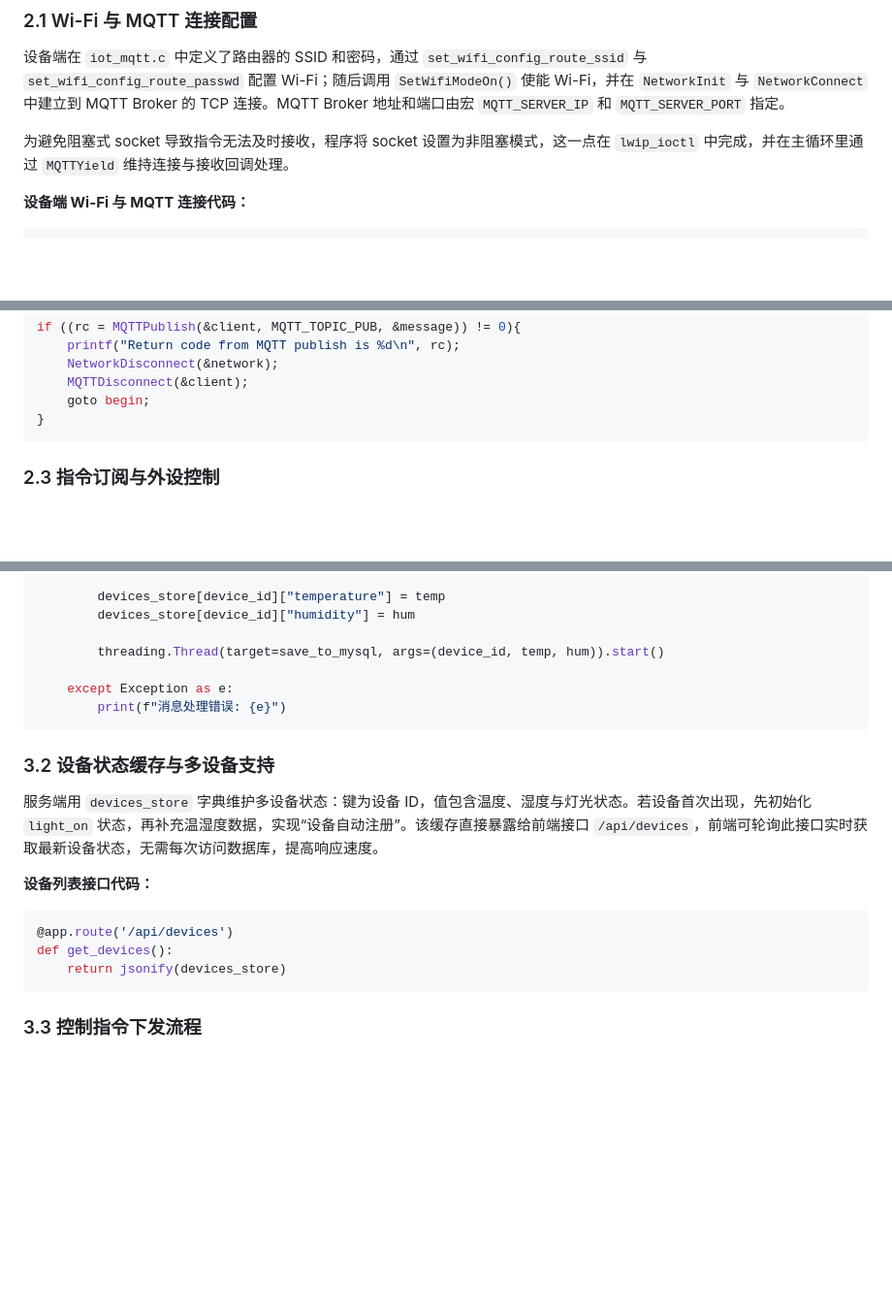
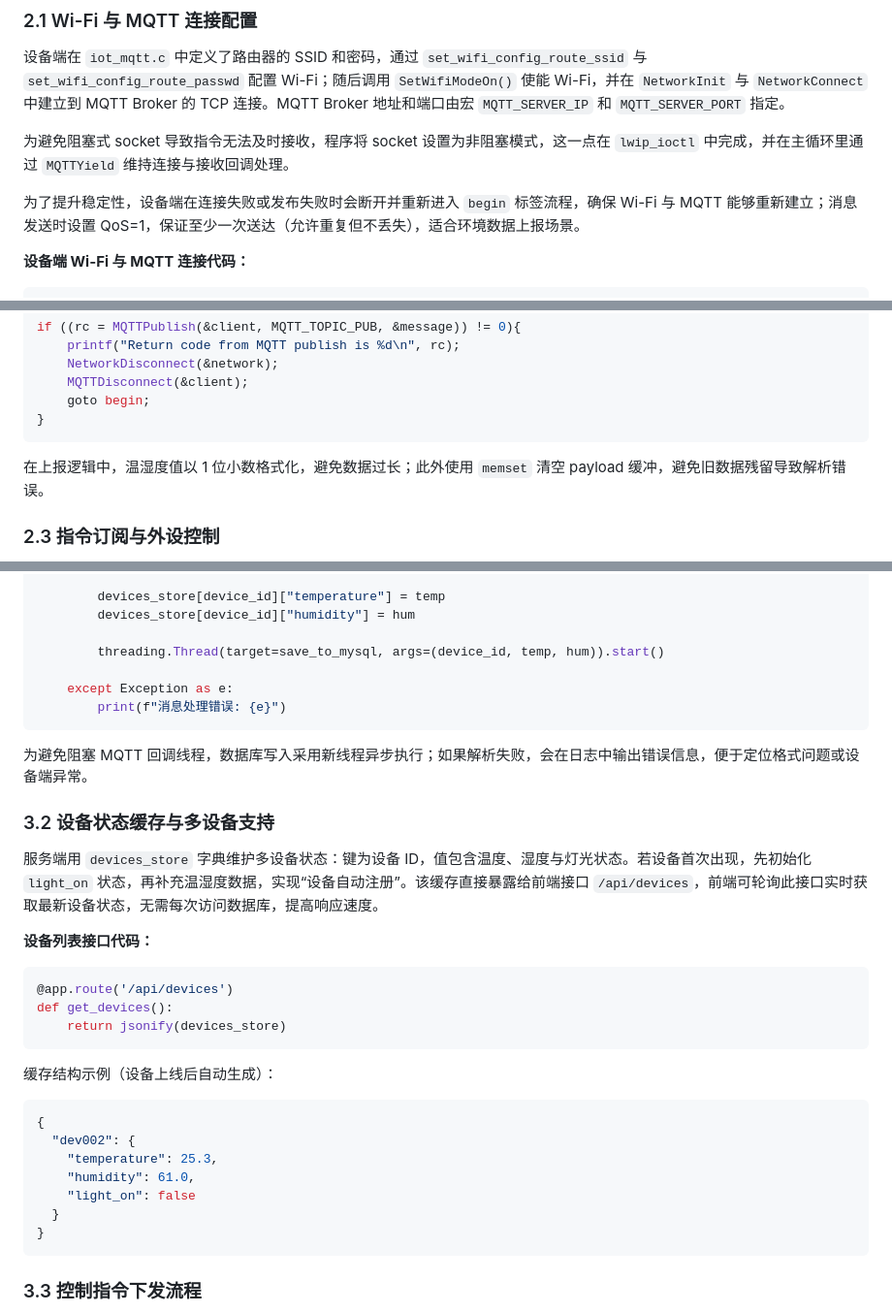
Before and after one commit to xuanliqing/xiao_ling_pai, a Markdown page: 我的实验报告.md, 3 parts joined by grey strips. Shown at 97% size. Drawn GitHub-style; blank space fills up the shorter version.

Commit message:
Add implementation details to report

````diff
--- a/我的实验报告.md
+++ b/我的实验报告.md
@@ -27,6 +27,8 @@
 设备端在 `iot_mqtt.c` 中定义了路由器的 SSID 和密码，通过 `set_wifi_config_route_ssid` 与 `set_wifi_config_route_passwd` 配置 Wi-Fi；随后调用 `SetWifiModeOn()` 使能 Wi-Fi，并在 `NetworkInit` 与 `NetworkConnect` 中建立到 MQTT Broker 的 TCP 连接。MQTT Broker 地址和端口由宏 `MQTT_SERVER_IP` 和 `MQTT_SERVER_PORT` 指定。
 
 为避免阻塞式 socket 导致指令无法及时接收，程序将 socket 设置为非阻塞模式，这一点在 `lwip_ioctl` 中完成，并在主循环里通过 `MQTTYield` 维持连接与接收回调处理。
+
+为了提升稳定性，设备端在连接失败或发布失败时会断开并重新进入 `begin` 标签流程，确保 Wi-Fi 与 MQTT 能够重新建立；消息发送时设置 QoS=1，保证至少一次送达（允许重复但不丢失），适合环境数据上报场景。
 
 **设备端 Wi-Fi 与 MQTT 连接代码：**
 
@@ -85,6 +87,8 @@ if ((rc = MQTTPublish(&client, MQTT_TOPIC_PUB, &message)) != 0){
     goto begin;
 }
 ```
+
+在上报逻辑中，温湿度值以 1 位小数格式化，避免数据过长；此外使用 `memset` 清空 payload 缓冲，避免旧数据残留导致解析错误。
 
 ### 2.3 指令订阅与外设控制
 设备端通过 `MQTTSubscribe` 订阅控制主题，并指定 `message_receive` 作为回调函数。在回调中读取 payload，判断是否为 `light_on` 或 `light_off`，并调用 `light_set(ON/OFF)` 控制外设灯光，实现“服务端下发指令 -> 设备端执行”的闭环控制。
@@ -207,6 +213,8 @@ def on_message(client, userdata, msg):
         print(f"消息处理错误: {e}")
 ```
 
+为避免阻塞 MQTT 回调线程，数据库写入采用新线程异步执行；如果解析失败，会在日志中输出错误信息，便于定位格式问题或设备端异常。
+
 ### 3.2 设备状态缓存与多设备支持
 服务端用 `devices_store` 字典维护多设备状态：键为设备 ID，值包含温度、湿度与灯光状态。若设备首次出现，先初始化 `light_on` 状态，再补充温湿度数据，实现“设备自动注册”。该缓存直接暴露给前端接口 `/api/devices`，前端可轮询此接口实时获取最新设备状态，无需每次访问数据库，提高响应速度。
 
@@ -216,6 +224,18 @@ def on_message(client, userdata, msg):
 @app.route('/api/devices')
 def get_devices():
     return jsonify(devices_store)
+```
+
+缓存结构示例（设备上线后自动生成）：
+
+```json
+{
+  "dev002": {
+    "temperature": 25.3,
+    "humidity": 61.0,
+    "light_on": false
+  }
+}
 ```
 
 ### 3.3 控制指令下发流程
````
Also changed, not shown: other parts of 我的实验报告.md (+11 -0 lines).
